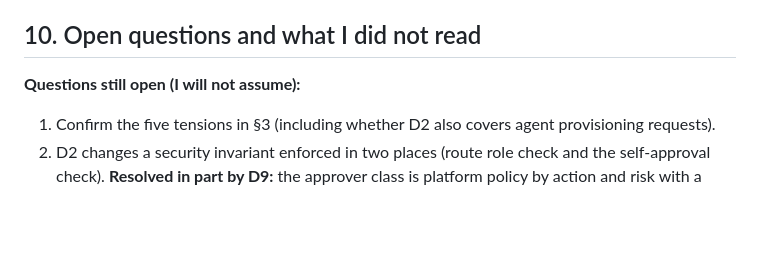
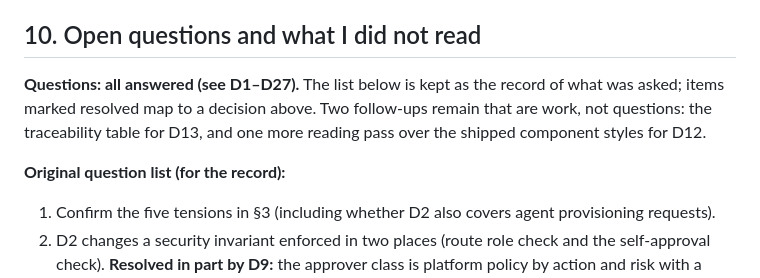
Before and after one commit to Agents-Foundry/prototypes, a Markdown page: docs/screen-change-plan.md, the part around one of its changes. Drawn GitHub-style; blank space fills up the shorter version.

Commit message:
docs: record decisions D13-D27 and add draft employee-approval ADR
Co-Authored-By: Claude Sonnet 5.5 <noreply@anthropic.com>

```diff
--- a/docs/screen-change-plan.md
+++ b/docs/screen-change-plan.md
@@ -357,7 +377,9 @@ Real today: read-only catalog, digests, pinned tools/skills/workflows, governanc
 
 ## 10. Open questions and what I did not read
 
-**Questions still open (I will not assume):**
+**Questions: all answered (see D1–D27).** The list below is kept as the record of what was asked; items marked resolved map to a decision above. Two follow-ups remain that are work, not questions: the traceability table for D13, and one more reading pass over the shipped component styles for D12.
+
+**Original question list (for the record):**
 
 1. Confirm the five tensions in §3 (including whether D2 also covers agent provisioning requests).
 2. D2 changes a security invariant enforced in two places (route role check and the self-approval check). **Resolved in part by D9:** the approver class is platform policy by action and risk with a tighten-only organization override. **Still open:** who owns the ADR in the platform repository, and the exact precedence for an organization override on an action the manifest already restricts.
```
Also changed, not shown: other parts of docs/screen-change-plan.md (+21 -1 lines), docs/adr-draft-employee-approval.md (added, +43 -0 lines).
